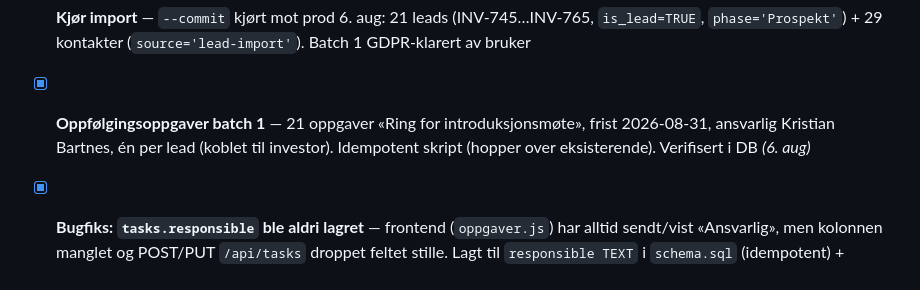
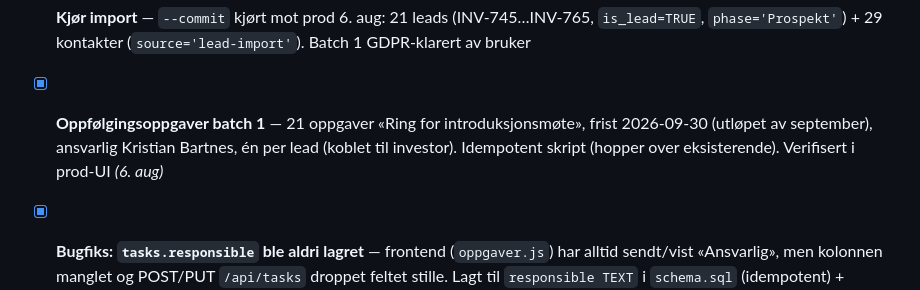
Before and after one commit to bartnes78/oro-crm, a Markdown page: tasks/todo.md, the part around the change. GitHub-like rendering.

Commit message:
todo: oppfølgingsoppgaver batch 1 frist → 2026-09-30 (utløpet av september)
Co-Authored-By: Claude Opus 4.8 <noreply@anthropic.com>

```diff
--- a/tasks/todo.md
+++ b/tasks/todo.md
@@ -14,7 +14,7 @@ Kilde batch 1: Finansavisen «De nye pengebingene» 25.07.2026 (21 selskaper, 27
 - [x] **Verifiser mot DB** — skjema anvendt mot prod (5 kolonner + partiell indeks idempotent). Dry-run: 21 settes inn, 0 duplikater (eneste treff INV-760 «Advokat Tore Sveen» ~ «Ring Tore Teigen» 20 %, under terskel). Etter import verifisert i DB: operativ liste = 667 (leads ekskludert via `is_lead IS NOT TRUE`), `?leads=1` = 21 *(6. aug)*
 - [x] **Kjør import** — `--commit` kjørt mot prod 6. aug: 21 leads (INV-745…INV-765, `is_lead=TRUE`, `phase='Prospekt'`) + 29 kontakter (`source='lead-import'`). Batch 1 GDPR-klarert av bruker
 
-- [x] **Oppfølgingsoppgaver batch 1** — 21 oppgaver «Ring for introduksjonsmøte», frist 2026-08-31, ansvarlig Kristian Bartnes, én per lead (koblet til investor). Idempotent skript (hopper over eksisterende). Verifisert i DB *(6. aug)*
+- [x] **Oppfølgingsoppgaver batch 1** — 21 oppgaver «Ring for introduksjonsmøte», frist 2026-09-30 (utløpet av september), ansvarlig Kristian Bartnes, én per lead (koblet til investor). Idempotent skript (hopper over eksisterende). Verifisert i prod-UI *(6. aug)*
 - [x] **Bugfiks: `tasks.responsible` ble aldri lagret** — frontend (`oppgaver.js`) har alltid sendt/vist «Ansvarlig», men kolonnen manglet og POST/PUT `/api/tasks` droppet feltet stille. Lagt til `responsible TEXT` i `schema.sql` (idempotent) + anvendt på prod, og koblet inn i POST/PUT i `routes/tasks.js`. **Route-fiksen er live først etter merge til main + Railway-deploy** (GET viser feltet allerede siden `SELECT *`) *(6. aug)*
 
 Backlog (gated på GDPR-signoff for skala): Google Disk-henting av CSV (krever `drive.readonly` — nåværende scope er `drive.file`), semi-automatisk nyhetsinnlesing.
```
